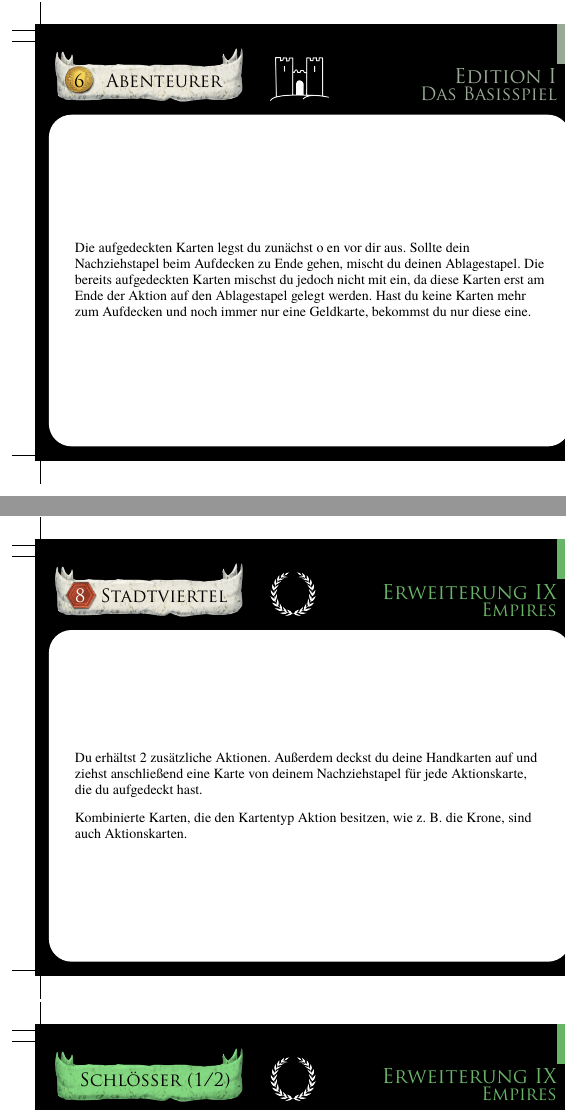
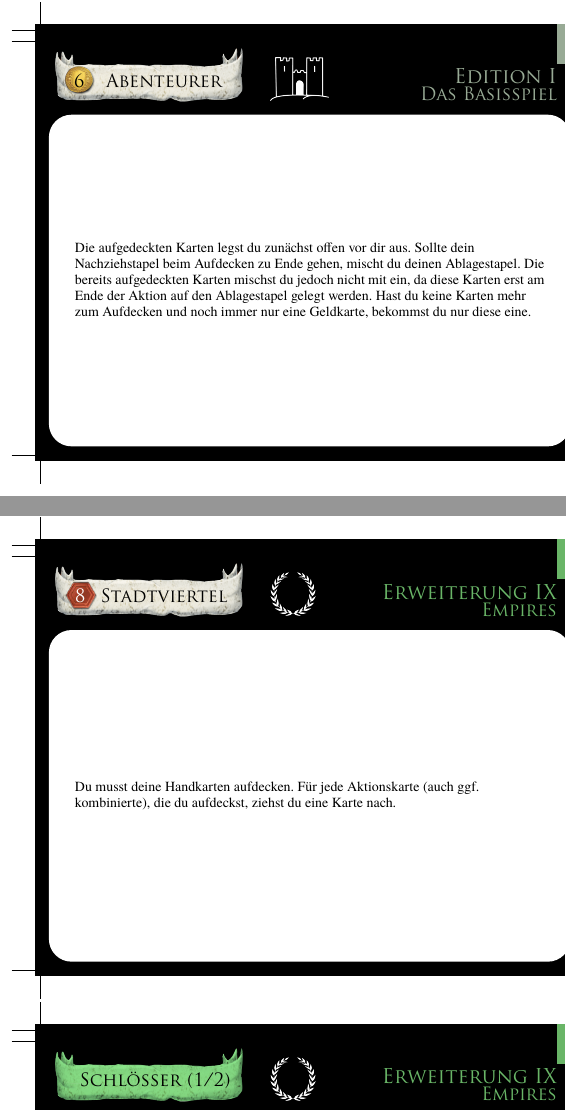
Before and after one commit to poet-of-the-fall/carddivider, a LaTeX book (cards.tex, which reads sets/de/empiresRGG2016.tex): two parts of the columns of pages 5 and 92 of 101, joined at a grey line, cut so that both start at the same text. The pictures show the PDF file cards_de_all_landscape.pdf that the author committed with the source.

Commit message:
updated text of empires - stadtviertel

```diff
--- a/sets/de/empiresRGG2016.tex
+++ b/sets/de/empiresRGG2016.tex
@@ -337,11 +337,7 @@
 	\cardicon{icons/hex.png}
 	\cardprice{\textcolor{white}{8}}
 	\cardtitle{Stadtviertel}
-	\cardcontent{Du erhältst 2 zusätzliche Aktionen. Außerdem deckst du deine Handkarten auf und ziehst anschließend eine Karte von deinem Nachziehstapel für jede Aktionskarte, die du aufgedeckt hast.
-
-	\medskip
-
-	Kombinierte Karten, die den Kartentyp Aktion besitzen, wie z. B. die Krone, sind auch Aktionskarten.}%TODO: add new official text (currently missing in instruction)
+	\cardcontent{Du musst deine Handkarten aufdecken. Für jede Aktionskarte (auch ggf. kombinierte), die du aufdeckst, ziehst du eine Karte nach.}
 \end{tikzpicture}
 \hspace{-0.6cm}
 \begin{tikzpicture}
```
Also changed, not shown: cards_de_all_landscape.pdf, 3 other files.
